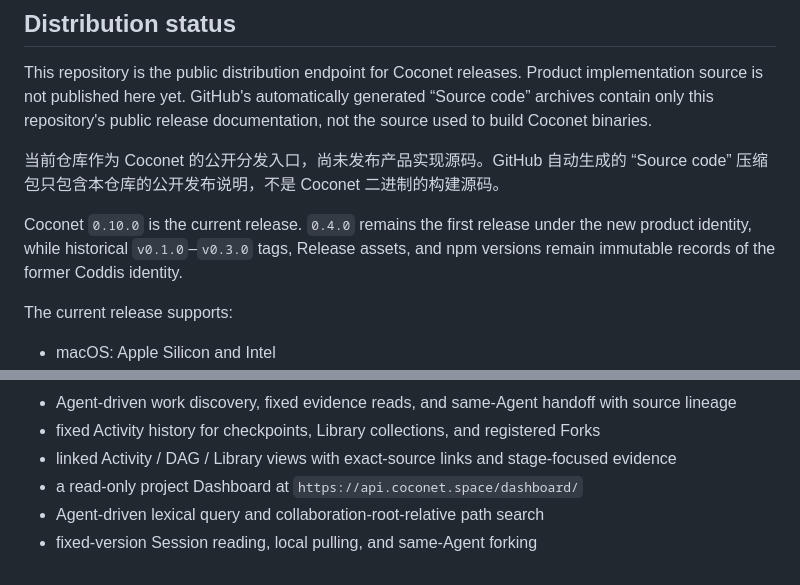
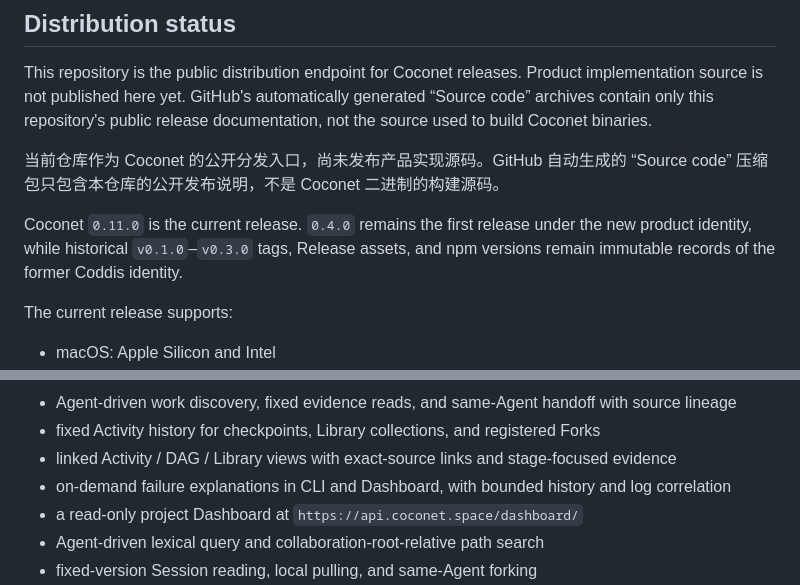
Before and after one commit to xfey/coconet, a Markdown page: README.md, 2 parts joined by grey strips. Rendered like a GitHub page.

Commit message:
docs: publish Coconet 0.11.0 failure diagnostics

```diff
--- a/README.md
+++ b/README.md
@@ -10,7 +10,7 @@ This repository is the public distribution endpoint for Coconet releases. Produc
 
 当前仓库作为 Coconet 的公开分发入口，尚未发布产品实现源码。GitHub 自动生成的 “Source code” 压缩包只包含本仓库的公开发布说明，不是 Coconet 二进制的构建源码。
 
-Coconet `0.10.0` is the current release. `0.4.0` remains the first release under the new product identity, while historical `v0.1.0`–`v0.3.0` tags, Release assets, and npm versions remain immutable records of the former Coddis identity.
+Coconet `0.11.0` is the current release. `0.4.0` remains the first release under the new product identity, while historical `v0.1.0`–`v0.3.0` tags, Release assets, and npm versions remain immutable records of the former Coddis identity.
 
 The current release supports:
 
@@ -25,6 +25,7 @@ The current release supports:
 - Agent-driven work discovery, fixed evidence reads, and same-Agent handoff with source lineage
 - fixed Activity history for checkpoints, Library collections, and registered Forks
 - linked Activity / DAG / Library views with exact-source links and stage-focused evidence
+- on-demand failure explanations in CLI and Dashboard, with bounded history and log correlation
 - a read-only project Dashboard at `https://api.coconet.space/dashboard/`
 - Agent-driven lexical query and collaboration-root-relative path search
 - fixed-version Session reading, local pulling, and same-Agent forking
```
Also changed, not shown: RELEASE_NOTES_v0.11.0.md (added, +25 -0 lines).
